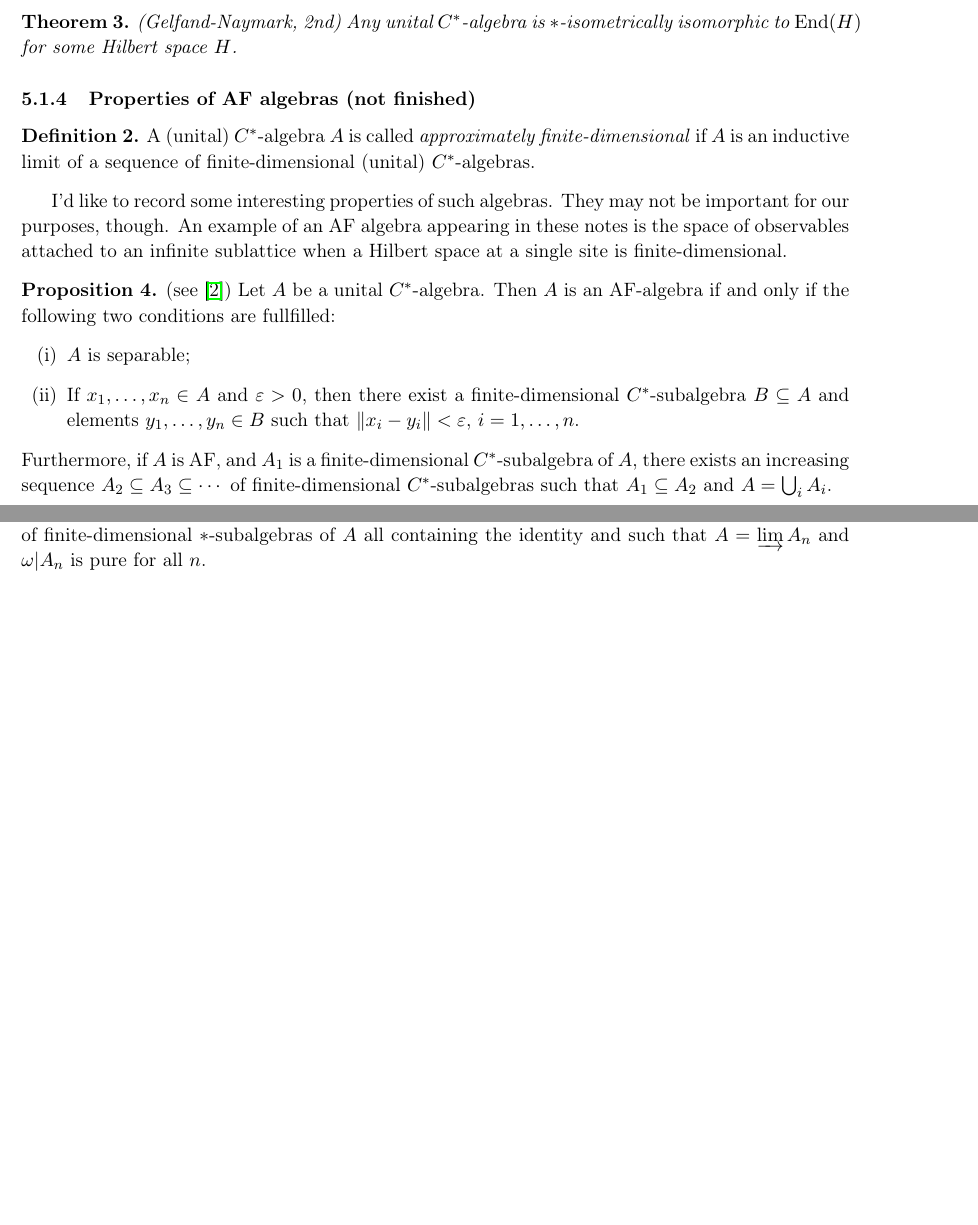
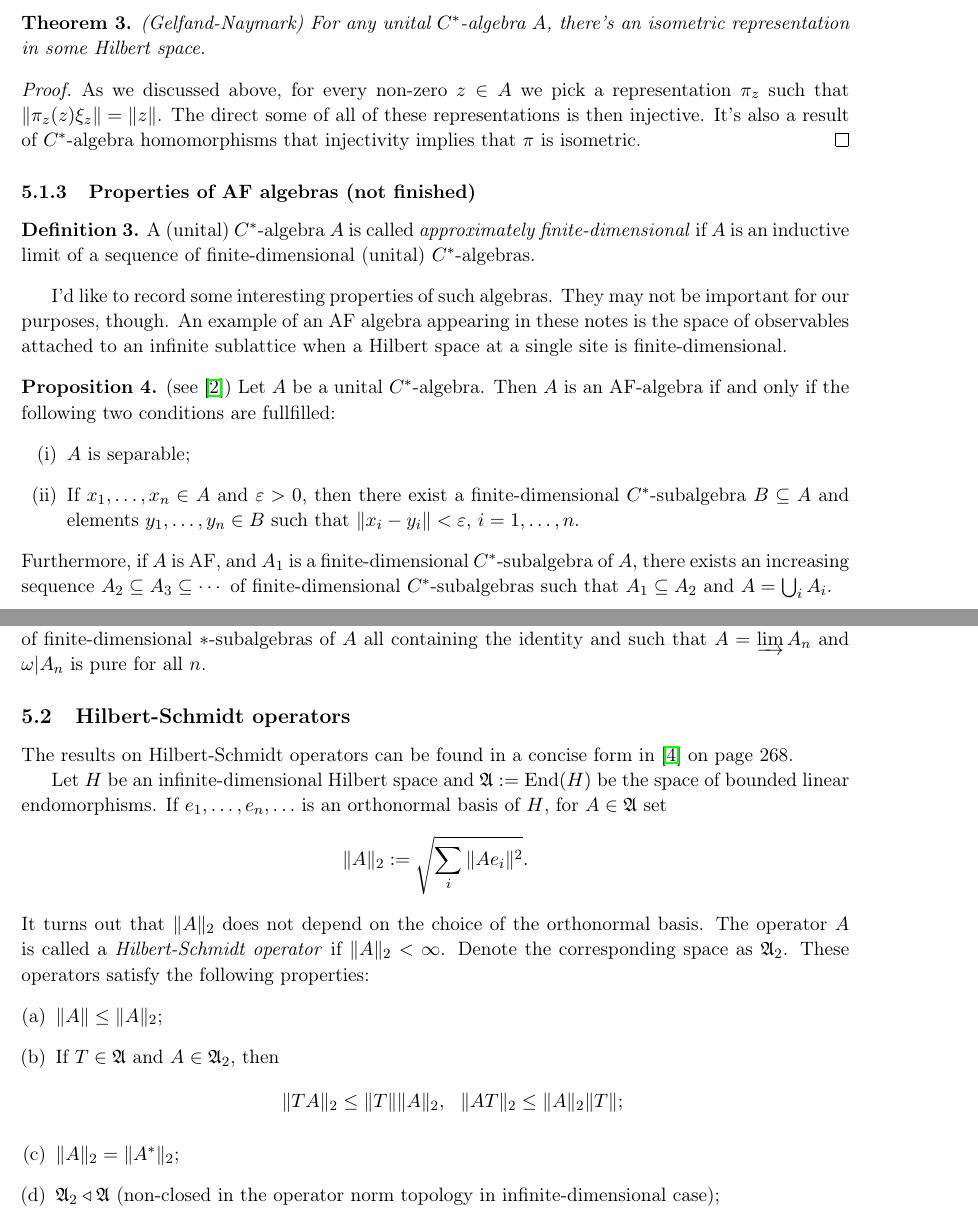
Before and after one commit to Grabovskii/NSF-Lattice-theories-2020, a LaTeX document (nsf.tex, which reads appendix.tex): two parts of pages 11 and 12 of 12 before the commit and two parts of pages 12 and 13 of 14 after it, joined at a grey line, cut so that both start at the same text, the shorter picture padded with empty space. Compiled offline with pdfLaTeX.

Commit message:
GNS construction
I added a brief overview of GNS construction and an overview of Hilbert-Schmidt operators

```diff
--- a/appendix.tex
+++ b/appendix.tex
@@ -42,6 +51,9 @@ For possibly non-commutative $C^*$-algebras we have
 \begin{theorem}
-(Gelfand-Naymark, 2nd) Any unital $C^*$-algebra is $*$-isometrically isomorphic to $\End(H)$ for some Hilbert space $H$.
+(Gelfand-Naymark) For any unital $C^*$-algebra $A$, there's an isometric representation in some Hilbert space.
 \end{theorem}
+\begin{proof}
+As we discussed above, for every non-zero $z \in A$ we pick a representation $\pi_z$ such that $\|\pi_z(z)\xi_z\| = \|z\|$. The direct some of all of these representations is then injective. It's also a result of $C^*$-algebra homomorphisms that injectivity implies that $\pi$ is isometric.
+\end{proof}
 
 \subsubsection{Properties of AF algebras (not finished)}
 \begin{definition}
@@ -66,3 +78,21 @@ The next proposition is basically saying that a state is pure iff its restrictio
 \begin{proposition}(see \cite{bratteli})
 Let $A$ be an AF-algebra and let $\omega$ be a state of $A$ such that the associated representation is faithful. Then $\omega$ is pure if and only if there exists an increasing subsequence $A_n$ of finite-dimensional $\ast$-subalgebras of $A$ all containing the identity and such that $A = \varinjlim A_n$ and $\omega | A_n$ is pure for all $n$.
 \end{proposition}
+
+\subsection{Hilbert-Schmidt operators}
+The results on Hilbert-Schmidt operators can be found in a concise form in \cite{conway} on page 268.
+
+Let $H$ be an infinite-dimensional Hilbert space and $\mathfrak A:= \End(H)$ be the space of bounded linear endomorphisms. If $e_1,\ldots,e_n,\ldots$ is an orthonormal basis of $H$, for $A \in \mathfrak A$ set
+\[
+\|A\|_2 := \sqrt{\sum_i \|Ae_i\|^2}.
+\]
+It turns out that $\|A\|_2$ does not depend on the choice of the orthonormal basis. The operator $A$ is called a \emph{Hilbert-Schmidt operator} if $\|A\|_2 < \infty$. Denote the corresponding space as $\mathfrak A_2$. These operators satisfy the following properties:
+\begin{enumerate}[(a)]
+\item $\|A\| \leq \|A\|_2$;
+\item If $T \in \mathfrak A$ and $A \in \mathfrak A_2$, then
+\[
+\|TA\|_2 \leq \|T\| \|A\|_2, \ \ \|AT\|_2 \leq \|A\|_2 \|T\|;
+\]
+\item $\|A\|_2=\|A^*\|_2$;
+\item $\mathfrak A_2 \triangleleft \mathfrak A$ (non-closed in the operator norm topology in infinite-dimensional case);
+\item The subspace of finite-rank operators is contained in $\mathfrak A_2$ and is dense there;
```
Also changed, not shown: main_stage.tex (+11 -3 lines), nsf.pdf, appendix.tex (20 more changed lines), 4 other files.
